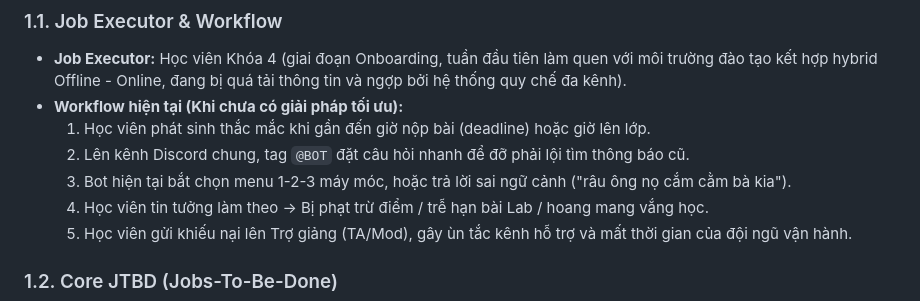
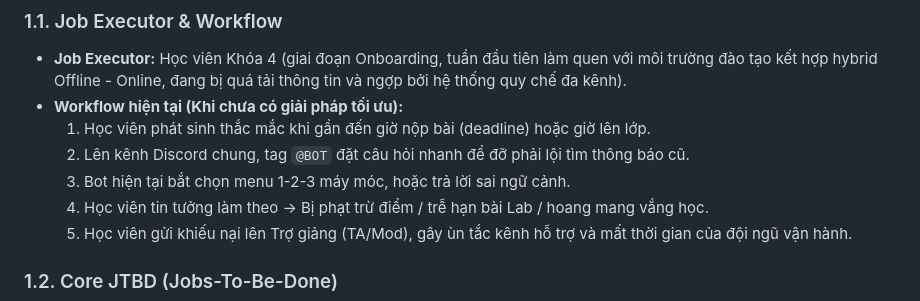
Before and after one commit to buide03/K4-3A-XYZabc, a Markdown page: spec.md, the part around the change. Rendered like a GitHub page.

Commit message:
docs: minor wording cleanup in spec.md

```diff
--- a/spec.md
+++ b/spec.md
@@ -13,7 +13,7 @@
 - **Workflow hiện tại (Khi chưa có giải pháp tối ưu):**
   1. Học viên phát sinh thắc mắc khi gần đến giờ nộp bài (deadline) hoặc giờ lên lớp.
   2. Lên kênh Discord chung, tag `@BOT` đặt câu hỏi nhanh để đỡ phải lội tìm thông báo cũ.
-  3. Bot hiện tại bắt chọn menu 1-2-3 máy móc, hoặc trả lời sai ngữ cảnh ("râu ông nọ cắm cằm bà kia").
+  3. Bot hiện tại bắt chọn menu 1-2-3 máy móc, hoặc trả lời sai ngữ cảnh.
   4. Học viên tin tưởng làm theo -> Bị phạt trừ điểm / trễ hạn bài Lab / hoang mang vắng học.
   5. Học viên gửi khiếu nại lên Trợ giảng (TA/Mod), gây ùn tắc kênh hỗ trợ và mất thời gian của đội ngũ vận hành.
 
```
